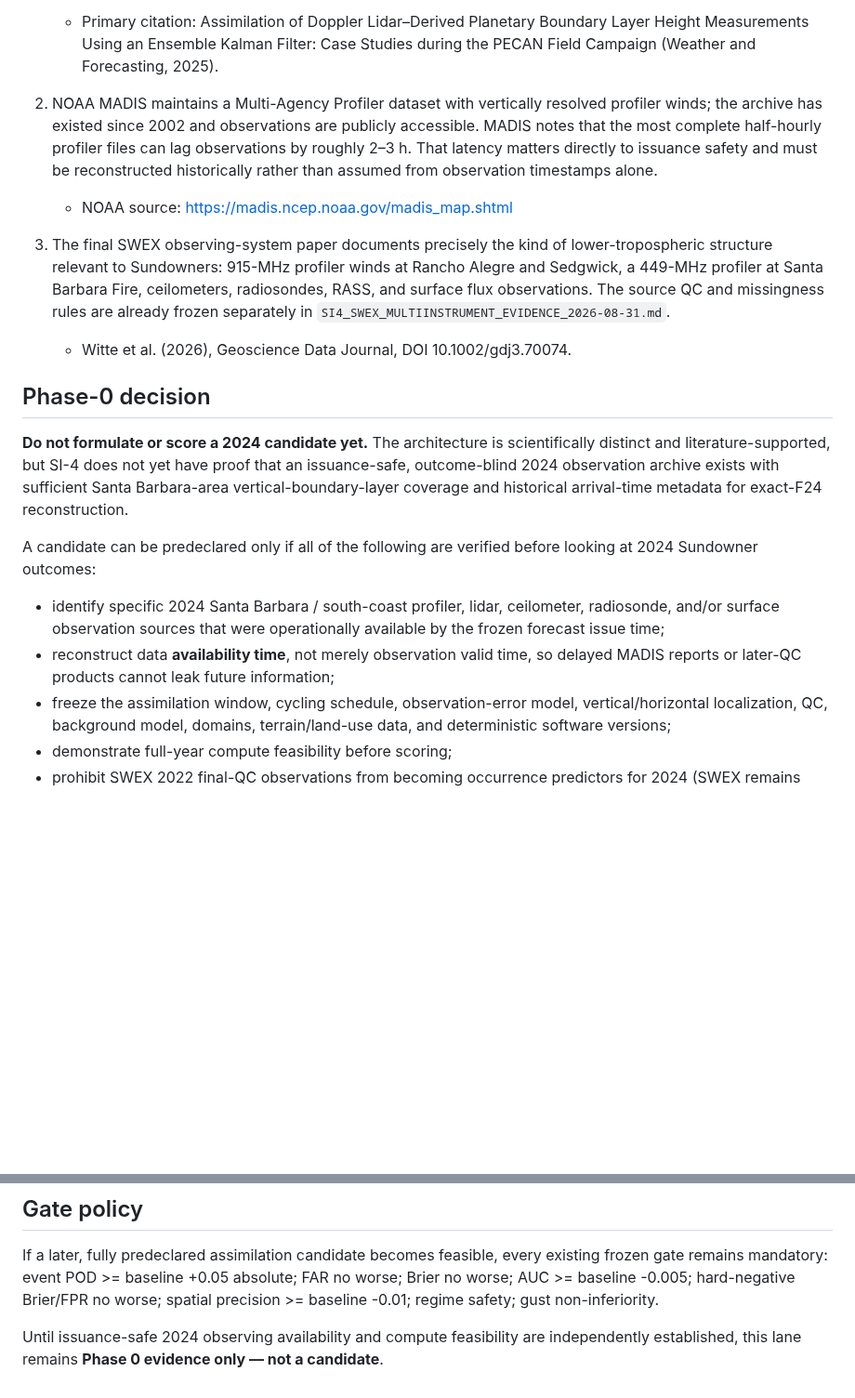
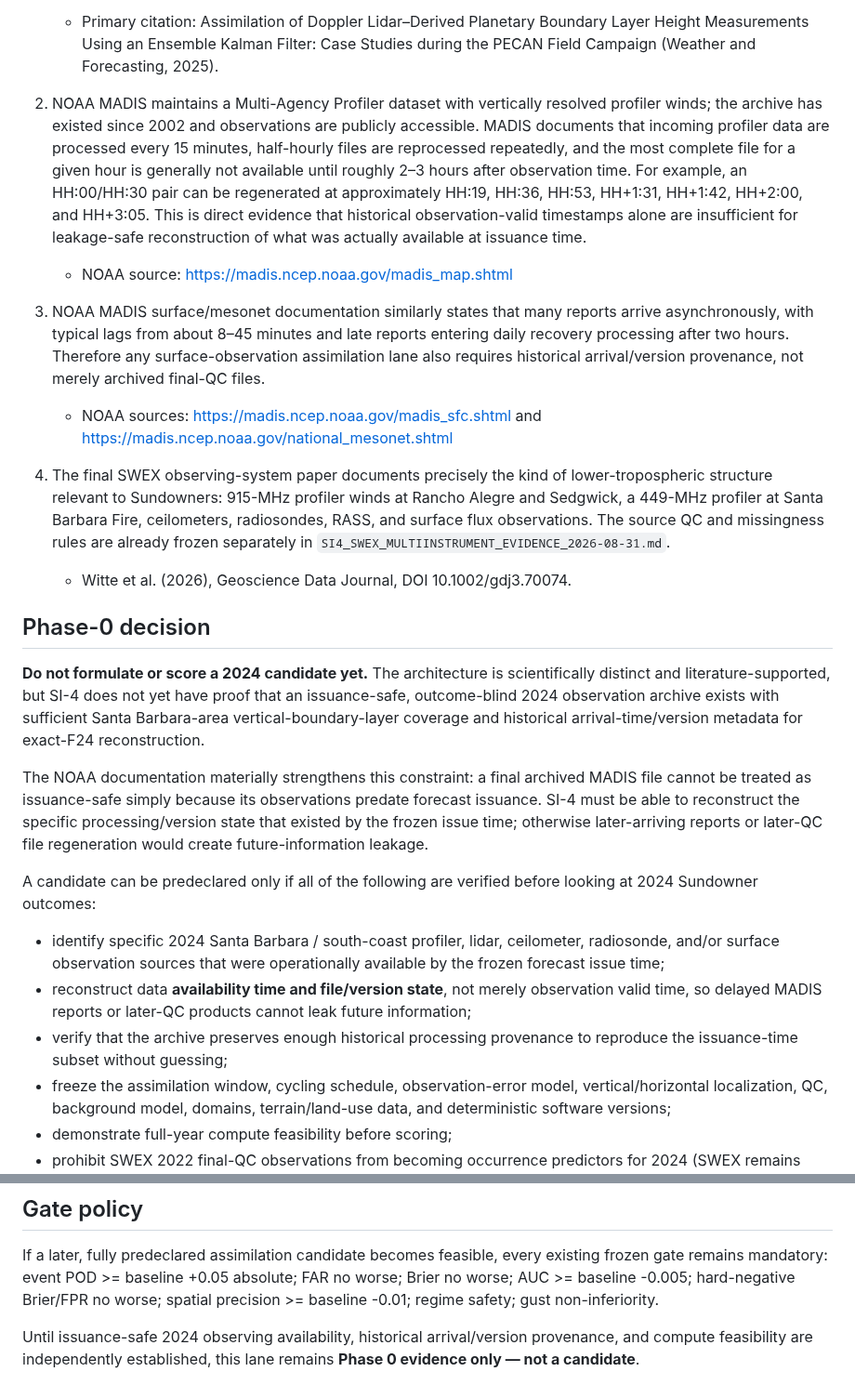
Before and after one commit to SkyFinderRescue/sundowner-intelligence, a Markdown page: research/SI4_OBSERVATIONAL_ASSIMILATION_PHASE0_2026-09-09.md, 2 parts joined by grey strips. Shown at 93% size. Drawn GitHub-style; blank space fills up the shorter version.

Commit message:
research: tighten observational assimilation issuance-safety requirements

```diff
--- a/research/SI4_OBSERVATIONAL_ASSIMILATION_PHASE0_2026-09-09.md
+++ b/research/SI4_OBSERVATIONAL_ASSIMILATION_PHASE0_2026-09-09.md
@@ -11,20 +11,26 @@ The corrected 2024 HREF initial-condition ensemble result showed real event-reca
 1. A 2025 Weather and Forecasting study assimilated Doppler-lidar-derived planetary-boundary-layer height into a convection-permitting WRF ensemble using DART. The reported experiments improved analyses and 6-h forecasts of potential temperature, water-vapor mixing ratio, and especially wind profiles / low-level jets relative to no-assimilation controls. This establishes that boundary-layer structural observations can alter dynamically consistent wind forecasts rather than act merely as an empirical scalar correction.
    - Primary citation: Assimilation of Doppler Lidar–Derived Planetary Boundary Layer Height Measurements Using an Ensemble Kalman Filter: Case Studies during the PECAN Field Campaign (Weather and Forecasting, 2025).
 
-2. NOAA MADIS maintains a Multi-Agency Profiler dataset with vertically resolved profiler winds; the archive has existed since 2002 and observations are publicly accessible. MADIS notes that the most complete half-hourly profiler files can lag observations by roughly 2–3 h. That latency matters directly to issuance safety and must be reconstructed historically rather than assumed from observation timestamps alone.
+2. NOAA MADIS maintains a Multi-Agency Profiler dataset with vertically resolved profiler winds; the archive has existed since 2002 and observations are publicly accessible. MADIS documents that incoming profiler data are processed every 15 minutes, half-hourly files are reprocessed repeatedly, and the most complete file for a given hour is generally not available until roughly 2–3 hours after observation time. For example, an HH:00/HH:30 pair can be regenerated at approximately HH:19, HH:36, HH:53, HH+1:31, HH+1:42, HH+2:00, and HH+3:05. This is direct evidence that historical observation-valid timestamps alone are insufficient for leakage-safe reconstruction of what was actually available at issuance time.
    - NOAA source: https://madis.ncep.noaa.gov/madis_map.shtml
 
-3. The final SWEX observing-system paper documents precisely the kind of lower-tropospheric structure relevant to Sundowners: 915-MHz profiler winds at Rancho Alegre and Sedgwick, a 449-MHz profiler at Santa Barbara Fire, ceilometers, radiosondes, RASS, and surface flux observations. The source QC and missingness rules are already frozen separately in `SI4_SWEX_MULTIINSTRUMENT_EVIDENCE_2026-08-31.md`.
+3. NOAA MADIS surface/mesonet documentation similarly states that many reports arrive asynchronously, with typical lags from about 8–45 minutes and late reports entering daily recovery processing after two hours. Therefore any surface-observation assimilation lane also requires historical arrival/version provenance, not merely archived final-QC files.
+   - NOAA sources: https://madis.ncep.noaa.gov/madis_sfc.shtml and https://madis.ncep.noaa.gov/national_mesonet.shtml
+
+4. The final SWEX observing-system paper documents precisely the kind of lower-tropospheric structure relevant to Sundowners: 915-MHz profiler winds at Rancho Alegre and Sedgwick, a 449-MHz profiler at Santa Barbara Fire, ceilometers, radiosondes, RASS, and surface flux observations. The source QC and missingness rules are already frozen separately in `SI4_SWEX_MULTIINSTRUMENT_EVIDENCE_2026-08-31.md`.
    - Witte et al. (2026), Geoscience Data Journal, DOI 10.1002/gdj3.70074.
 
 ## Phase-0 decision
 
-**Do not formulate or score a 2024 candidate yet.** The architecture is scientifically distinct and literature-supported, but SI-4 does not yet have proof that an issuance-safe, outcome-blind 2024 observation archive exists with sufficient Santa Barbara-area vertical-boundary-layer coverage and historical arrival-time metadata for exact-F24 reconstruction.
+**Do not formulate or score a 2024 candidate yet.** The architecture is scientifically distinct and literature-supported, but SI-4 does not yet have proof that an issuance-safe, outcome-blind 2024 observation archive exists with sufficient Santa Barbara-area vertical-boundary-layer coverage and historical arrival-time/version metadata for exact-F24 reconstruction.
+
+The NOAA documentation materially strengthens this constraint: a final archived MADIS file cannot be treated as issuance-safe simply because its observations predate forecast issuance. SI-4 must be able to reconstruct the specific processing/version state that existed by the frozen issue time; otherwise later-arriving reports or later-QC file regeneration would create future-information leakage.
 
 A candidate can be predeclared only if all of the following are verified before looking at 2024 Sundowner outcomes:
 
 - identify specific 2024 Santa Barbara / south-coast profiler, lidar, ceilometer, radiosonde, and/or surface observation sources that were operationally available by the frozen forecast issue time;
-- reconstruct data **availability time**, not merely observation valid time, so delayed MADIS reports or later-QC products cannot leak future information;
+- reconstruct data **availability time and file/version state**, not merely observation valid time, so delayed MADIS reports or later-QC products cannot leak future information;
+- verify that the archive preserves enough historical processing provenance to reproduce the issuance-time subset without guessing;
 - freeze the assimilation window, cycling schedule, observation-error model, vertical/horizontal localization, QC, background model, domains, terrain/land-use data, and deterministic software versions;
 - demonstrate full-year compute feasibility before scoring;
 - prohibit SWEX 2022 final-QC observations from becoming occurrence predictors for 2024 (SWEX remains independent physics validation only);
@@ -35,4 +41,4 @@ A candidate can be predeclared only if all of the following are verified before
 
 If a later, fully predeclared assimilation candidate becomes feasible, every existing frozen gate remains mandatory: event POD >= baseline +0.05 absolute; FAR no worse; Brier no worse; AUC >= baseline -0.005; hard-negative Brier/FPR no worse; spatial precision >= baseline -0.01; regime safety; gust non-inferiority.
 
-Until issuance-safe 2024 observing availability and compute feasibility are independently established, this lane remains **Phase 0 evidence only — not a candidate**.
+Until issuance-safe 2024 observing availability, historical arrival/version provenance, and compute feasibility are independently established, this lane remains **Phase 0 evidence only — not a candidate**.
```
